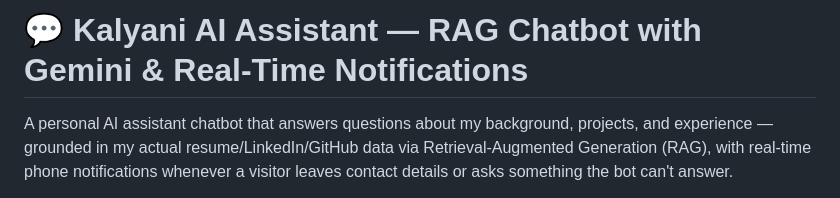
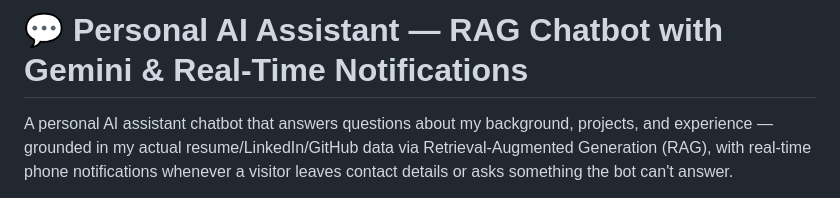
Before and after one commit to kalyanidoddipatla/portfolio-chatbot, a Markdown page: README.md, the part around the change. Rendered like a GitHub page.

Commit message:
Update project title in README.md

```diff
--- a/README.md
+++ b/README.md
@@ -1,4 +1,4 @@
-# 💬 Kalyani AI Assistant — RAG Chatbot with Gemini & Real-Time Notifications
+# 💬 Personal AI Assistant — RAG Chatbot with Gemini & Real-Time Notifications
 
 A personal AI assistant chatbot that answers questions about my background, projects, and experience — grounded in my actual resume/LinkedIn/GitHub data via Retrieval-Augmented Generation (RAG), with real-time phone notifications whenever a visitor leaves contact details or asks something the bot can't answer.
 
```
